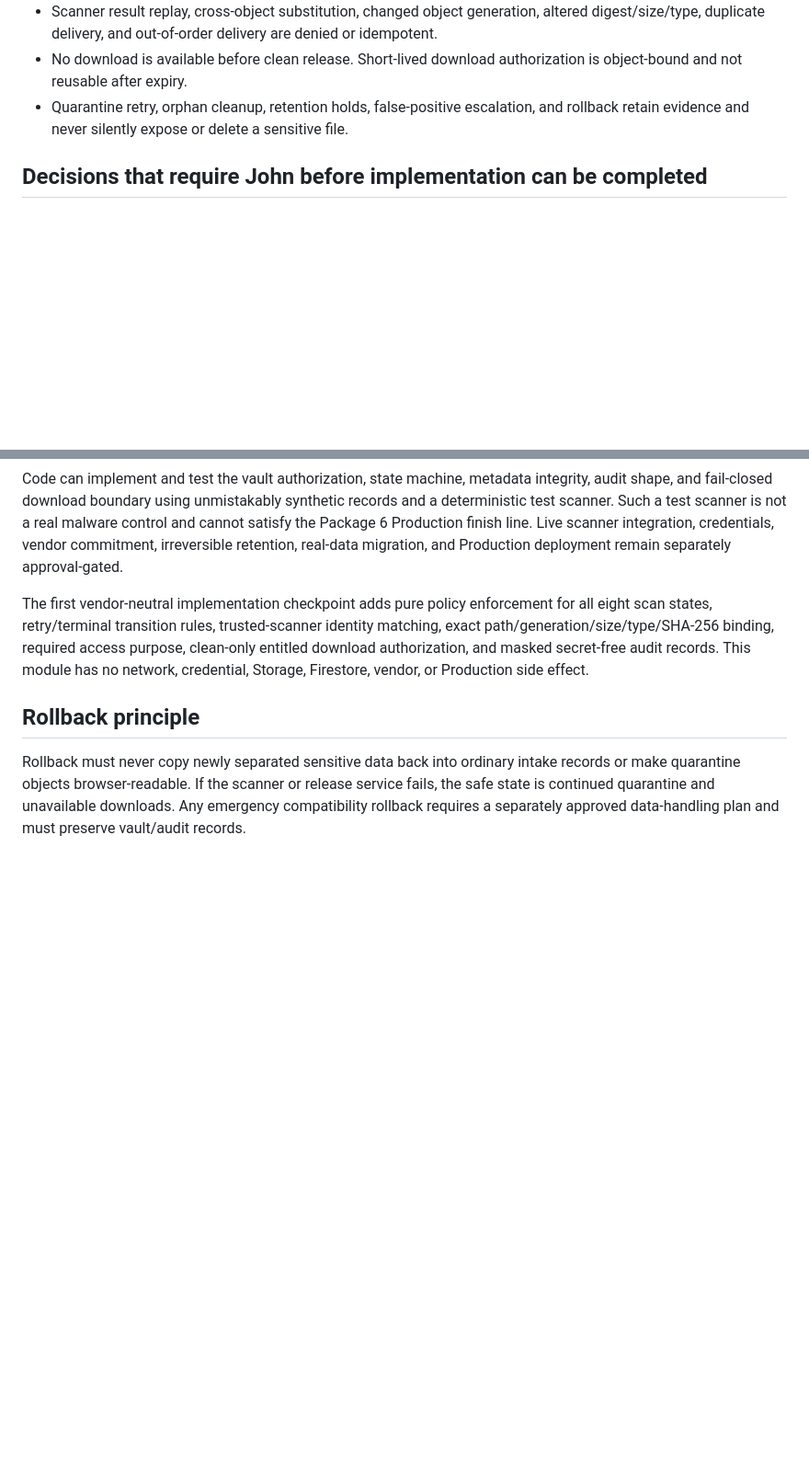
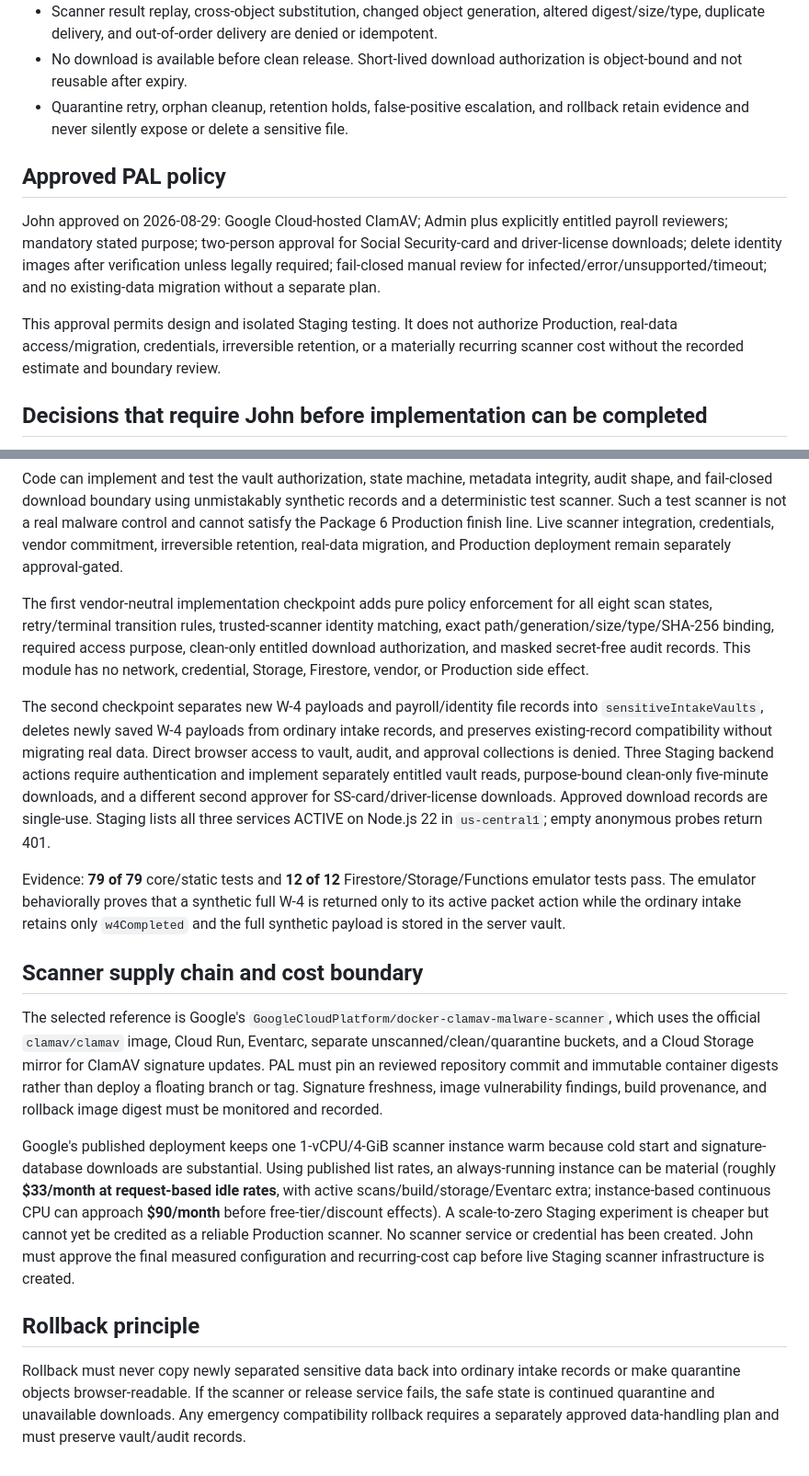
Before and after one commit to Pennjohn12/PAL-SAFETY-HUB, a Markdown page: PAL_CONTROL/SENSITIVE_VAULT_DESIGN.md, 2 parts joined by grey strips. Shown at 92% size. GitHub-like rendering; blank space fills up the shorter version.

Commit message:
Record Package 6 staging vault checkpoint

```diff
--- a/PAL_CONTROL/SENSITIVE_VAULT_DESIGN.md
+++ b/PAL_CONTROL/SENSITIVE_VAULT_DESIGN.md
@@ -35,6 +35,12 @@ Status: **Design checkpoint / no Production authorization**
 - No download is available before clean release. Short-lived download authorization is object-bound and not reusable after expiry.
 - Quarantine retry, orphan cleanup, retention holds, false-positive escalation, and rollback retain evidence and never silently expose or delete a sensitive file.
 
+## Approved PAL policy
+
+John approved on 2026-08-29: Google Cloud-hosted ClamAV; Admin plus explicitly entitled payroll reviewers; mandatory stated purpose; two-person approval for Social Security-card and driver-license downloads; delete identity images after verification unless legally required; fail-closed manual review for infected/error/unsupported/timeout; and no existing-data migration without a separate plan.
+
+This approval permits design and isolated Staging testing. It does not authorize Production, real-data access/migration, credentials, irreversible retention, or a materially recurring scanner cost without the recorded estimate and boundary review.
+
 ## Decisions that require John before implementation can be completed
 
 1. **Scanner/vendor and paid-service commitment.** Select an approved malware scanning service or approve a separately operated scanner. Review pricing, data location, subprocessors, retention, privacy terms, breach notice, service availability, file-size/type support, and whether PAL content trains any model. No credential or paid service may be created under the current authorization.
@@ -50,6 +56,16 @@ Code can implement and test the vault authorization, state machine, metadata int
 
 The first vendor-neutral implementation checkpoint adds pure policy enforcement for all eight scan states, retry/terminal transition rules, trusted-scanner identity matching, exact path/generation/size/type/SHA-256 binding, required access purpose, clean-only entitled download authorization, and masked secret-free audit records. This module has no network, credential, Storage, Firestore, vendor, or Production side effect.
 
+The second checkpoint separates new W-4 payloads and payroll/identity file records into `sensitiveIntakeVaults`, deletes newly saved W-4 payloads from ordinary intake records, and preserves existing-record compatibility without migrating real data. Direct browser access to vault, audit, and approval collections is denied. Three Staging backend actions require authentication and implement separately entitled vault reads, purpose-bound clean-only five-minute downloads, and a different second approver for SS-card/driver-license downloads. Approved download records are single-use. Staging lists all three services ACTIVE on Node.js 22 in `us-central1`; empty anonymous probes return 401.
+
+Evidence: **79 of 79** core/static tests and **12 of 12** Firestore/Storage/Functions emulator tests pass. The emulator behaviorally proves that a synthetic full W-4 is returned only to its active packet action while the ordinary intake retains only `w4Completed` and the full synthetic payload is stored in the server vault.
+
+## Scanner supply chain and cost boundary
+
+The selected reference is Google's `GoogleCloudPlatform/docker-clamav-malware-scanner`, which uses the official `clamav/clamav` image, Cloud Run, Eventarc, separate unscanned/clean/quarantine buckets, and a Cloud Storage mirror for ClamAV signature updates. PAL must pin an reviewed repository commit and immutable container digests rather than deploy a floating branch or tag. Signature freshness, image vulnerability findings, build provenance, and rollback image digest must be monitored and recorded.
+
+Google's published deployment keeps one 1-vCPU/4-GiB scanner instance warm because cold start and signature-database downloads are substantial. Using published list rates, an always-running instance can be material (roughly **$33/month at request-based idle rates**, with active scans/build/storage/Eventarc extra; instance-based continuous CPU can approach **$90/month** before free-tier/discount effects). A scale-to-zero Staging experiment is cheaper but cannot yet be credited as a reliable Production scanner. No scanner service or credential has been created. John must approve the final measured configuration and recurring-cost cap before live Staging scanner infrastructure is created.
+
 ## Rollback principle
 
 Rollback must never copy newly separated sensitive data back into ordinary intake records or make quarantine objects browser-readable. If the scanner or release service fails, the safe state is continued quarantine and unavailable downloads. Any emergency compatibility rollback requires a separately approved data-handling plan and must preserve vault/audit records.
```
Also changed, not shown: PAL_CONTROL/CHANGE_LOG.md (+8 -0 lines), PAL_CONTROL/MASTER_STATUS.md (+1 -0 lines).
